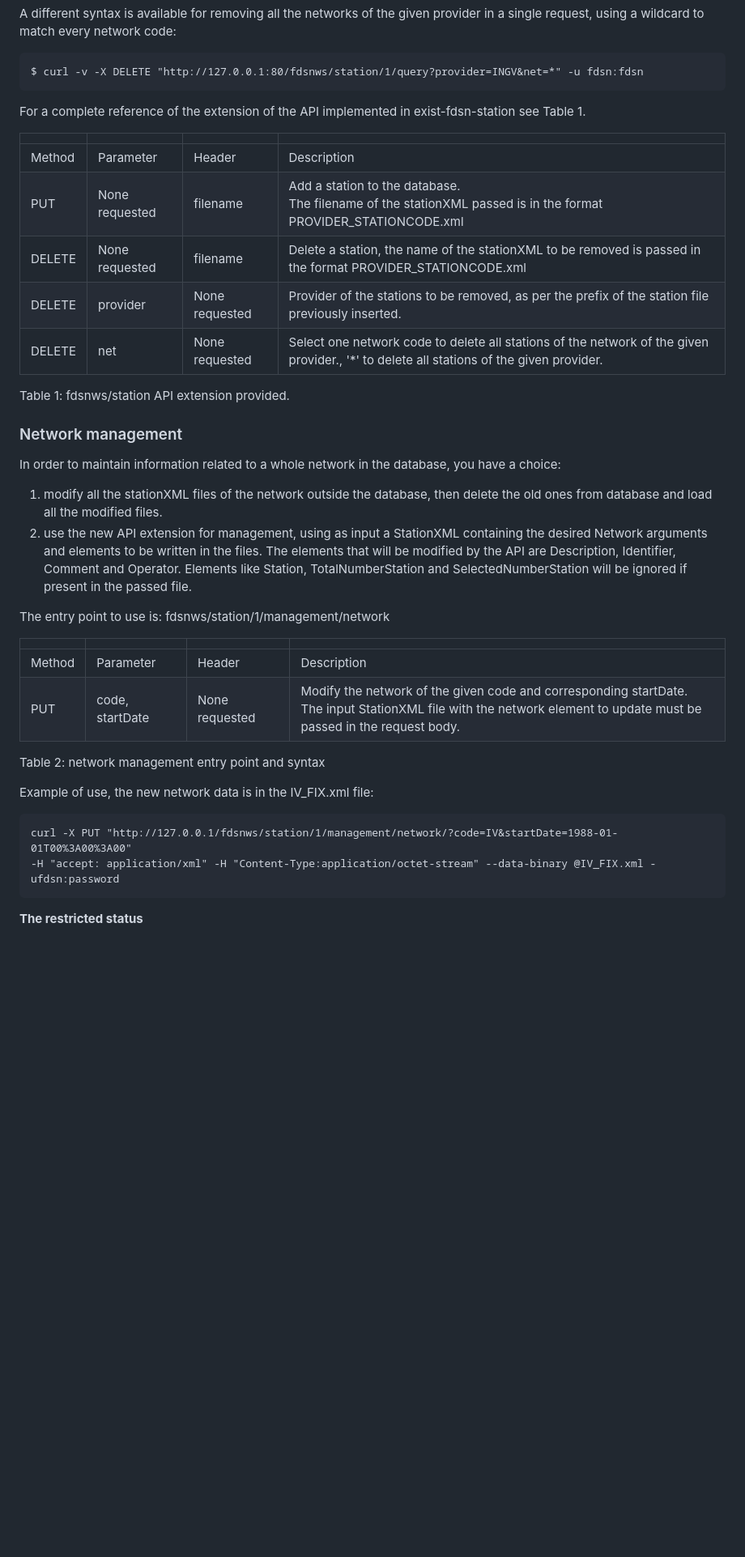
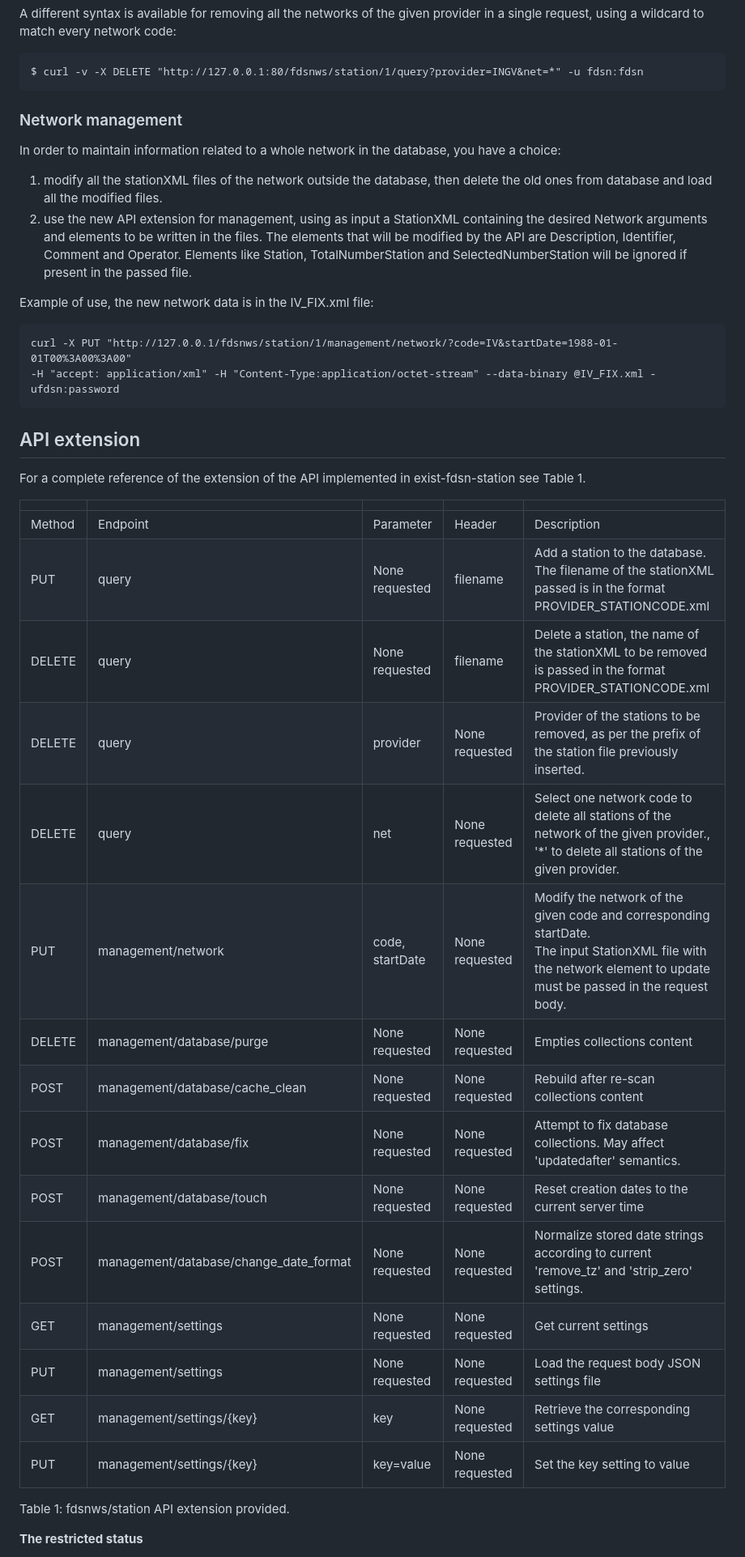
Before and after one commit to INGV/exist-fdsn-station, a Markdown page: README.md, the part around one of its changes. Shown at 81% size. GitHub-like rendering; blank space fills up the shorter version.

Commit message:
Added management entry point description

````diff
--- a/README.md
+++ b/README.md
@@ -271,18 +291,6 @@ network code:
 $ curl -v -X DELETE "http://127.0.0.1:80/fdsnws/station/1/query?provider=INGV&net=*" -u fdsn:fdsn
 ```
 
-For a complete reference of the extension of the API implemented in
-exist-fdsn-station see Table 1.
-
-|        |                |                  |                                                                             |
-|--------|----------------|------------------|-----------------------------------------------------------------------------|
-| Method | Parameter      | Header           | Description                                                                 |
-| PUT    | None requested | filename         | Add a station to the database. <br/>The filename of the stationXML passed is in the format PROVIDER_STATIONCODE.xml|
-| DELETE | None requested | filename         | Delete a   station, the name of the stationXML to be removed is  passed in the format PROVIDER_STATIONCODE.xml |
-| DELETE | provider       | None requested   | Provider of the  stations to be removed, as per the prefix of the station file previously inserted.|
-| DELETE | net    | None requested | Select one network code to delete all stations of the network of the  given provider., '*'  to delete all stations of the given provider. |
-
-Table 1: fdsnws/station API extension provided.
 
 ### Network management
 
@@ -295,20 +303,37 @@ Description, Identifier, Comment and Operator.
 Elements like Station, TotalNumberStation and SelectedNumberStation will be ignored if present in the
 passed file.
 
-The entry point to use is: fdsnws/station/1/management/network
-
-|         |                 |                  |                                                                                                                                                                         |
-|---------|-----------------|------------------|-------------------------------------------------------------------------------------------------------------------------------------------------------------------------|
-| Method  | Parameter       | Header           | Description                                                                                                                                                             |
-| PUT    | code, startDate | None requested    | Modify the network of the given code and corresponding startDate. <br/>The input StationXML file with the network element to update must be passed in the request body. |
-
-Table 2: network management entry point and syntax
-
 Example of use, the new network data is in the IV_FIX.xml file:
 ```
 curl -X PUT "http://127.0.0.1/fdsnws/station/1/management/network/?code=IV&startDate=1988-01-01T00%3A00%3A00"
 -H "accept: application/xml" -H "Content-Type:application/octet-stream" --data-binary @IV_FIX.xml -ufdsn:password
 ```
+
+## API extension
+
+For a complete reference of the extension of the API implemented in
+exist-fdsn-station see Table 1.
+
+|        |                                        |                 |                |                                                                                                                                                                         |
+|--------|----------------------------------------|-----------------|----------------|-------------------------------------------------------------------------------------------------------------------------------------------------------------------------|
+| Method | Endpoint                               | Parameter       | Header         | Description                                                                                                                                                             |
+| PUT    | query                                  | None requested  | filename       | Add a station to the database. <br/>The filename of the stationXML passed is in the format PROVIDER_STATIONCODE.xml                                                     |
+| DELETE | query                                  | None requested  | filename       | Delete a   station, the name of the stationXML to be removed is  passed in the format PROVIDER_STATIONCODE.xml                                                          |
+| DELETE | query                                  | provider        | None requested | Provider of the  stations to be removed, as per the prefix of the station file previously inserted.                                                                     |
+| DELETE | query                                  | net             | None requested | Select one network code to delete all stations of the network of the  given provider., '*'  to delete all stations of the given provider.                               |
+| PUT    | management/network                     | code, startDate | None requested | Modify the network of the given code and corresponding startDate. <br/>The input StationXML file with the network element to update must be passed in the request body. |
+| DELETE | management/database/purge              | None requested  | None requested | Empties collections content                                                                                                                                             |
+| POST   | management/database/cache_clean        | None requested  | None requested | Rebuild after re-scan collections content                                                                                                                               |
+| POST   | management/database/fix                | None requested  | None requested | Attempt to fix database collections. May affect 'updatedafter' semantics.                                                                                               |
+| POST   | management/database/touch              | None requested  | None requested | Reset creation dates to the current server time                                                                                                                         |
+| POST   | management/database/change_date_format | None requested  | None requested | Normalize stored date strings according to current 'remove_tz' and 'strip_zero' settings.                                                                               |
+| GET    | management/settings                    | None requested  | None requested | Get current settings                                                                                                                                                    |
+| PUT    | management/settings                    | None requested  | None requested | Load the request body JSON settings file                                                                                                                                |
+| GET    | management/settings/{key}              | key             | None requested | Retrieve the corresponding settings value                                                                                                                               |
+| PUT    | management/settings/{key}              | key=value       | None requested | Set the key setting to value                                                                                                                                            |
+
+
+Table 1: fdsnws/station API extension provided.
 
 **The restricted status**
 
````
Also changed, not shown: other parts of README.md (+23 -3 lines).
